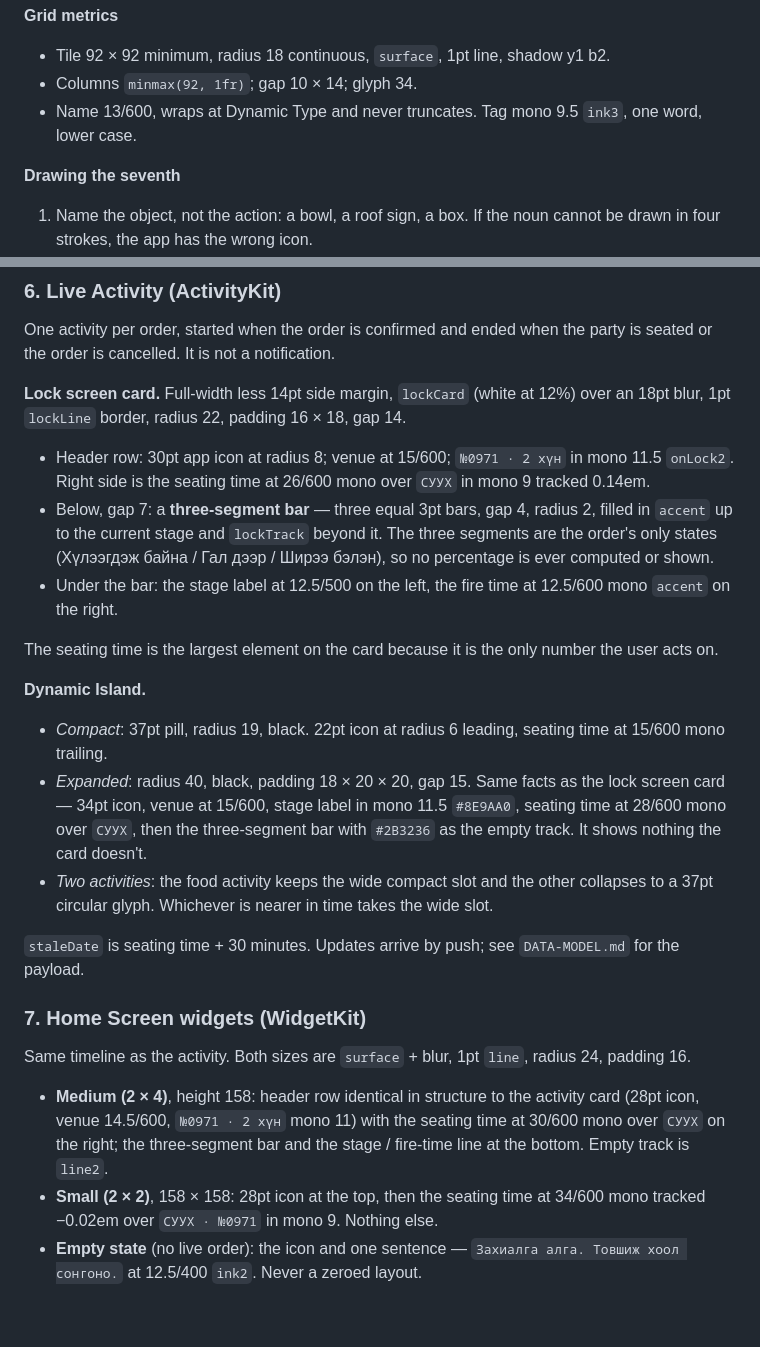
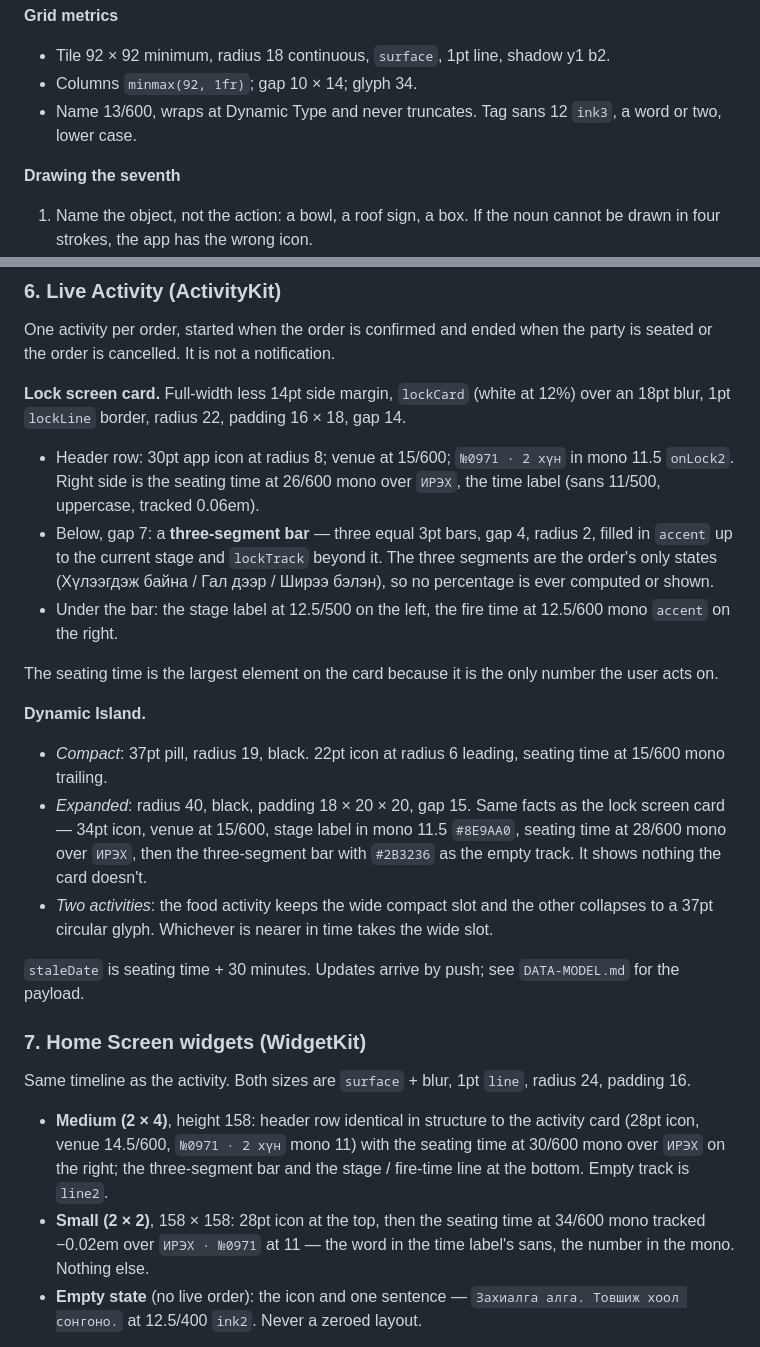
Before and after one commit to BunnyMN/Basu, a Markdown page: design/handoff/README.md, 2 parts joined by grey strips. Drawn GitHub-style; blank space fills up the shorter version.

```diff
--- a/design/handoff/README.md
+++ b/design/handoff/README.md
@@ -194,7 +197,7 @@ Six glyphs shipped, three more drawn to prove the rule (see the icon sheet at th
 
 - Tile 92 × 92 minimum, radius 18 continuous, `surface`, 1pt line, shadow y1 b2.
 - Columns `minmax(92, 1fr)`; gap 10 × 14; glyph 34.
-- Name 13/600, wraps at Dynamic Type and never truncates. Tag mono 9.5 `ink3`, one word, lower case.
+- Name 13/600, wraps at Dynamic Type and never truncates. Tag sans 12 `ink3`, a word or two, lower case.
 
 **Drawing the seventh**
 
@@ -224,7 +227,7 @@ One activity per order, started when the order is confirmed and ended when the p
 
 **Lock screen card.** Full-width less 14pt side margin, `lockCard` (white at 12%) over an 18pt blur, 1pt `lockLine` border, radius 22, padding 16 × 18, gap 14.
 
-- Header row: 30pt app icon at radius 8; venue at 15/600; `№0971 · 2 хүн` in mono 11.5 `onLock2`. Right side is the seating time at 26/600 mono over `СУУХ` in mono 9 tracked 0.14em.
+- Header row: 30pt app icon at radius 8; venue at 15/600; `№0971 · 2 хүн` in mono 11.5 `onLock2`. Right side is the seating time at 26/600 mono over `ИРЭХ`, the time label (sans 11/500, uppercase, tracked 0.06em).
 - Below, gap 7: a **three-segment bar** — three equal 3pt bars, gap 4, radius 2, filled in `accent` up to the current stage and `lockTrack` beyond it. The three segments are the order's only states (Хүлээгдэж байна / Гал дээр / Ширээ бэлэн), so no percentage is ever computed or shown.
 - Under the bar: the stage label at 12.5/500 on the left, the fire time at 12.5/600 mono `accent` on the right.
 
@@ -233,7 +236,7 @@ The seating time is the largest element on the card because it is the only numbe
 **Dynamic Island.**
 
 - *Compact*: 37pt pill, radius 19, black. 22pt icon at radius 6 leading, seating time at 15/600 mono trailing.
-- *Expanded*: radius 40, black, padding 18 × 20 × 20, gap 15. Same facts as the lock screen card — 34pt icon, venue at 15/600, stage label in mono 11.5 `#8E9AA0`, seating time at 28/600 mono over `СУУХ`, then the three-segment bar with `#2B3236` as the empty track. It shows nothing the card doesn't.
+- *Expanded*: radius 40, black, padding 18 × 20 × 20, gap 15. Same facts as the lock screen card — 34pt icon, venue at 15/600, stage label in mono 11.5 `#8E9AA0`, seating time at 28/600 mono over `ИРЭХ`, then the three-segment bar with `#2B3236` as the empty track. It shows nothing the card doesn't.
 - *Two activities*: the food activity keeps the wide compact slot and the other collapses to a 37pt circular glyph. Whichever is nearer in time takes the wide slot.
 
 `staleDate` is seating time + 30 minutes. Updates arrive by push; see `DATA-MODEL.md` for the payload.
@@ -242,8 +245,8 @@ The seating time is the largest element on the card because it is the only numbe
 
 Same timeline as the activity. Both sizes are `surface` + blur, 1pt `line`, radius 24, padding 16.
 
-- **Medium (2 × 4)**, height 158: header row identical in structure to the activity card (28pt icon, venue 14.5/600, `№0971 · 2 хүн` mono 11) with the seating time at 30/600 mono over `СУУХ` on the right; the three-segment bar and the stage / fire-time line at the bottom. Empty track is `line2`.
-- **Small (2 × 2)**, 158 × 158: 28pt icon at the top, then the seating time at 34/600 mono tracked −0.02em over `СУУХ · №0971` in mono 9. Nothing else.
+- **Medium (2 × 4)**, height 158: header row identical in structure to the activity card (28pt icon, venue 14.5/600, `№0971 · 2 хүн` mono 11) with the seating time at 30/600 mono over `ИРЭХ` on the right; the three-segment bar and the stage / fire-time line at the bottom. Empty track is `line2`.
+- **Small (2 × 2)**, 158 × 158: 28pt icon at the top, then the seating time at 34/600 mono tracked −0.02em over `ИРЭХ · №0971` at 11 — the word in the time label's sans, the number in the mono. Nothing else.
 - **Empty state** (no live order): the icon and one sentence — `Захиалга алга. Товшиж хоол сонгоно.` at 12.5/400 `ink2`. Never a zeroed layout.
 
 Timeline entries at now, fire time, seating time, and seating + 15 minutes. Tap opens `basu://order/{id}`.
```
Also changed, not shown: other parts of design/handoff/README.md (+13 -10 lines).
